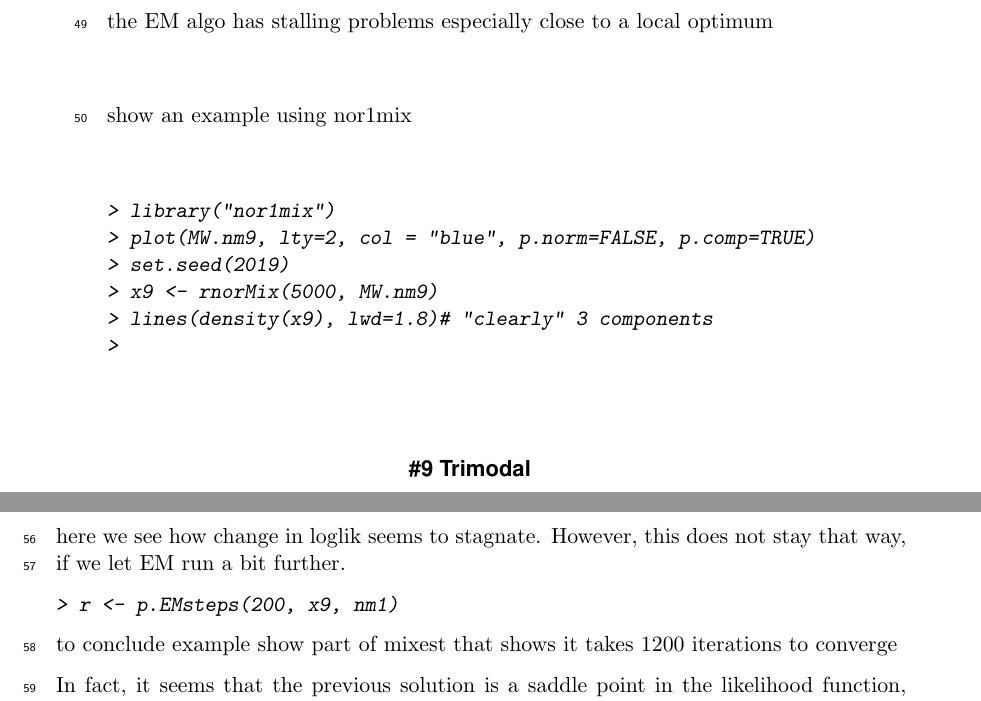
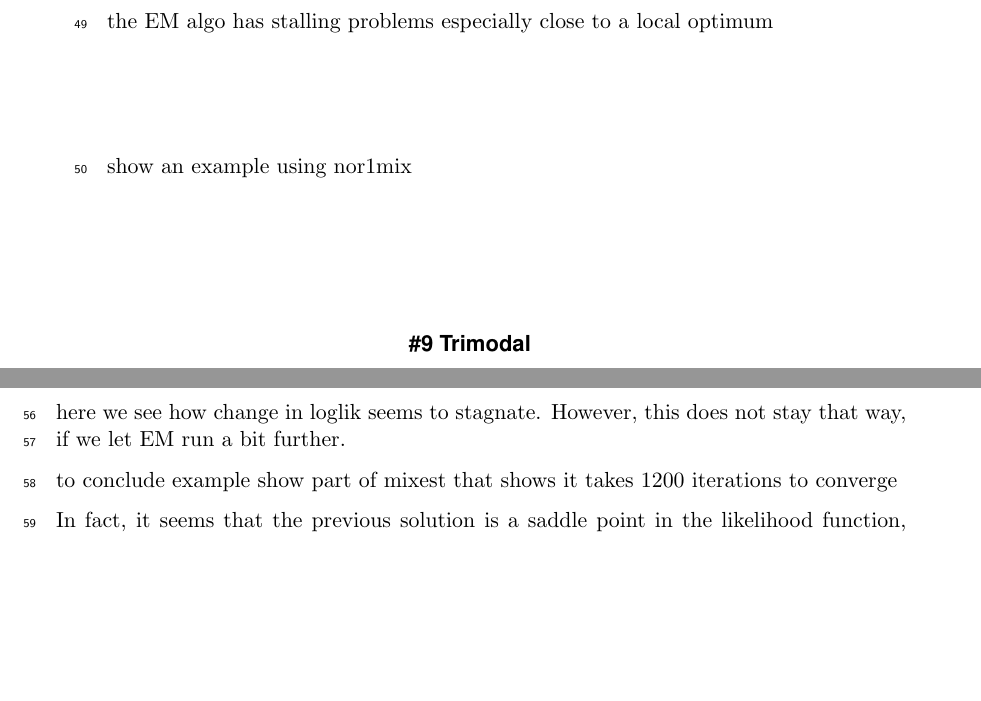
Before and after one commit to mmaechler/BachelorArbeit, a LaTeX thesis (Bachelorthesis/BachelorThesis-Engl.tex, which reads Bachelorthesis/chapter1.tex): two parts of pages 10 and 11 of 21, joined at a grey line, cut so that both start at the same text, the shorter picture padded with empty space. The pictures show the PDF file Bachelorthesis/BachelorThesis-Engl.pdf that the author committed with the source.

```diff
--- a/Bachelorthesis/chapter1.tex
+++ b/Bachelorthesis/chapter1.tex
@@ -109,17 +109,9 @@
 show an example using nor1mix
 
 
-\begin{Schunk}
-\begin{Sinput}
-> library("nor1mix")
-> plot(MW.nm9, lty=2, col = "blue", p.norm=FALSE, p.comp=TRUE)
-> set.seed(2019)
-> x9 <- rnorMix(5000, MW.nm9)
-> lines(density(x9), lwd=1.8)# "clearly" 3 components
->
-\end{Sinput}
-\end{Schunk}
-\includegraphics{chapter1-001}
+
+\includegraphics{chapter1-002}
+
 
 
 then an illustration of MW examples of pathological cases
@@ -132,10 +124,5 @@
 
 here we see how change in loglik seems to stagnate. However, this does not stay that way, if we let EM run a bit further.
 
-\begin{Schunk}
-\begin{Sinput}
-> r <- p.EMsteps(200, x9, nm1)
-\end{Sinput}
-\end{Schunk}
 
 \begin{figure}
@@ -146,4 +129,8 @@
-    \label{adfafdafds}
+\begin{center}
+\includegraphics{chapter1-005}
+\end{center}
+\caption{200 EM steps}
+\label{adfafdafds}
 \end{figure}
 
 to conclude example show part of mixest that shows it takes 1200 iterations to converge
```
Also changed, not shown: Bachelorthesis/BachelorThesis-Engl.pdf, Bachelorthesis/Rplots.pdf, Bachelorthesis/chapter1-002.pdf, Bachelorthesis/chapter1-003.pdf, Bachelorthesis/chapter1-005.pdf (added), Bachelorthesis/chapter1-nor1mixEx.pdf (added), README.md, Bachelorthesis/chapter1.tex (6 more changed lines), 11 other files.
